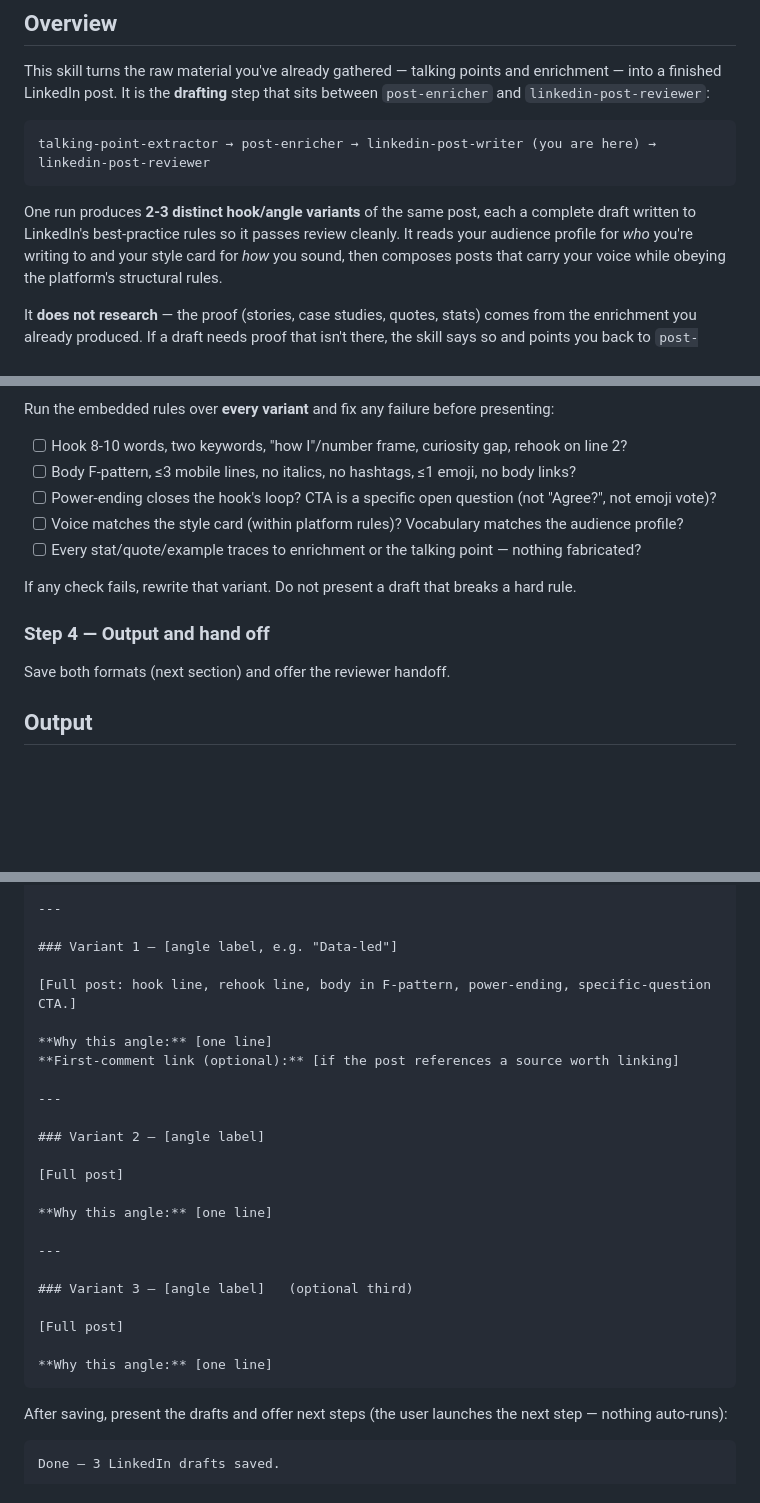
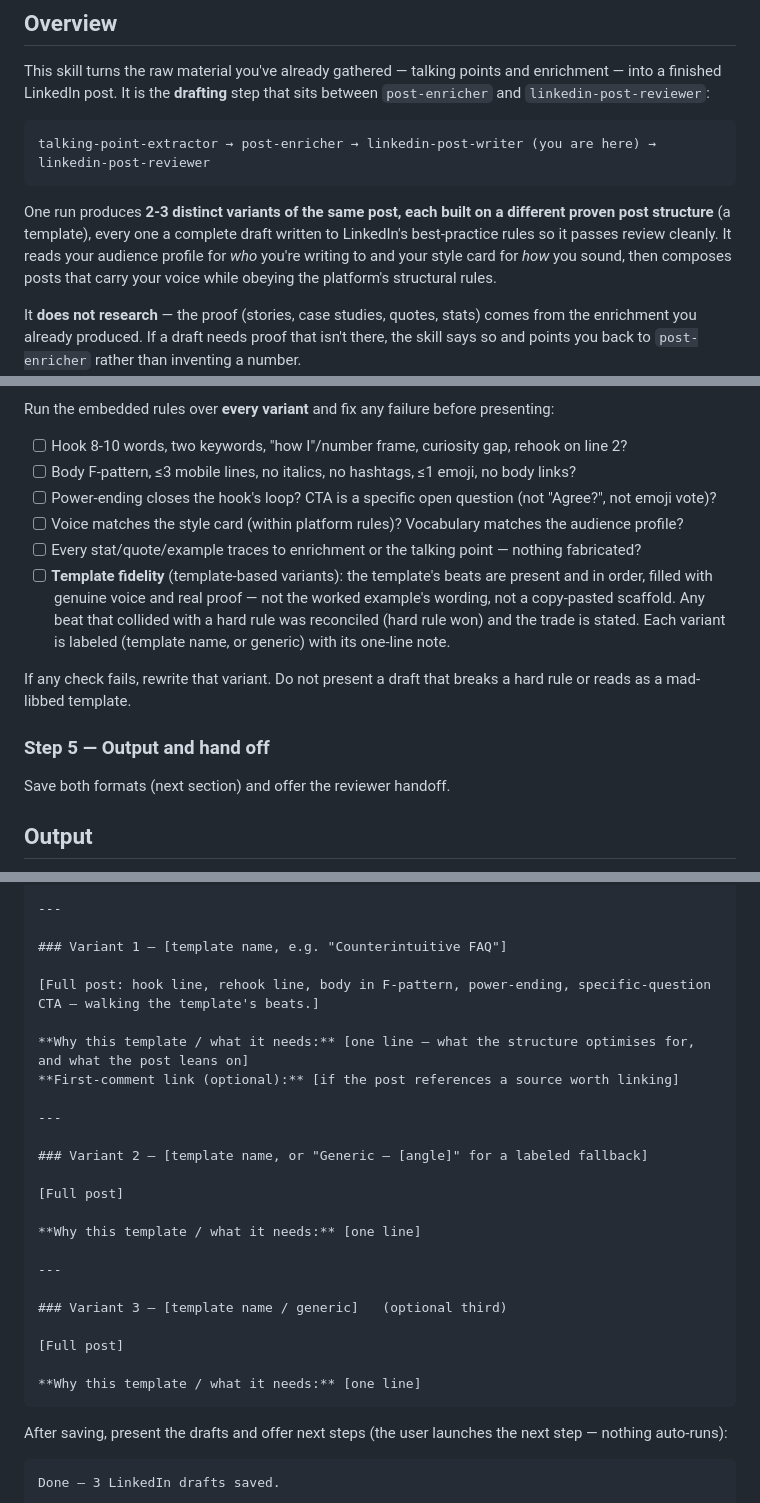
Before and after one commit to acogood/skills_with_aura, a Markdown page: skills/linkedin-post-writer/SKILL.md, 3 parts joined by grey strips. Drawn GitHub-style; blank space fills up the shorter version.

````diff
--- a/skills/linkedin-post-writer/SKILL.md
+++ b/skills/linkedin-post-writer/SKILL.md
@@ -23,8 +23,9 @@ finished LinkedIn post. It is the **drafting** step that sits between `post-enri
 talking-point-extractor → post-enricher → linkedin-post-writer (you are here) → linkedin-post-reviewer
 ```
 
-One run produces **2-3 distinct hook/angle variants** of the same post, each a complete draft written
-to LinkedIn's best-practice rules so it passes review cleanly. It reads your audience profile for *who*
+One run produces **2-3 distinct variants of the same post, each built on a different proven post
+structure** (a template), every one a complete draft written to LinkedIn's best-practice rules so it
+passes review cleanly. It reads your audience profile for *who*
 you're writing to and your style card for *how* you sound, then composes posts that carry your voice
 while obeying the platform's structural rules.
 
@@ -165,10 +224,15 @@ Run the embedded rules over **every variant** and fix any failure before present
 - [ ] Power-ending closes the hook's loop? CTA is a specific open question (not "Agree?", not emoji vote)?
 - [ ] Voice matches the style card (within platform rules)? Vocabulary matches the audience profile?
 - [ ] Every stat/quote/example traces to enrichment or the talking point — nothing fabricated?
+- [ ] **Template fidelity** (template-based variants): the template's beats are present and in order,
+      filled with genuine voice and real proof — not the worked example's wording, not a copy-pasted
+      scaffold. Any beat that collided with a hard rule was reconciled (hard rule won) and the trade is
+      stated. Each variant is labeled (template name, or generic) with its one-line note.
 
-If any check fails, rewrite that variant. Do not present a draft that breaks a hard rule.
+If any check fails, rewrite that variant. Do not present a draft that breaks a hard rule or reads as a
+mad-libbed template.
 
-### Step 4 — Output and hand off
+### Step 5 — Output and hand off
 Save both formats (next section) and offer the reviewer handoff.
 
 ## Output
@@ -200,28 +264,28 @@ Read `draft-template.md` in this skill's directory for the exact markdown struct
 
 ---
 
-### Variant 1 — [angle label, e.g. "Data-led"]
+### Variant 1 — [template name, e.g. "Counterintuitive FAQ"]
 
-[Full post: hook line, rehook line, body in F-pattern, power-ending, specific-question CTA.]
+[Full post: hook line, rehook line, body in F-pattern, power-ending, specific-question CTA — walking the template's beats.]
 
-**Why this angle:** [one line]
+**Why this template / what it needs:** [one line — what the structure optimises for, and what the post leans on]
 **First-comment link (optional):** [if the post references a source worth linking]
 
 ---
 
-### Variant 2 — [angle label]
+### Variant 2 — [template name, or "Generic — [angle]" for a labeled fallback]
 
 [Full post]
 
-**Why this angle:** [one line]
+**Why this template / what it needs:** [one line]
 
 ---
 
-### Variant 3 — [angle label]   (optional third)
+### Variant 3 — [template name / generic]   (optional third)
 
 [Full post]
 
-**Why this angle:** [one line]
+**Why this template / what it needs:** [one line]
 ```
 
 After saving, present the drafts and offer next steps (the user launches the next step — nothing
````
Also changed, not shown: other parts of skills/linkedin-post-writer/SKILL.md (+70 -11 lines).
